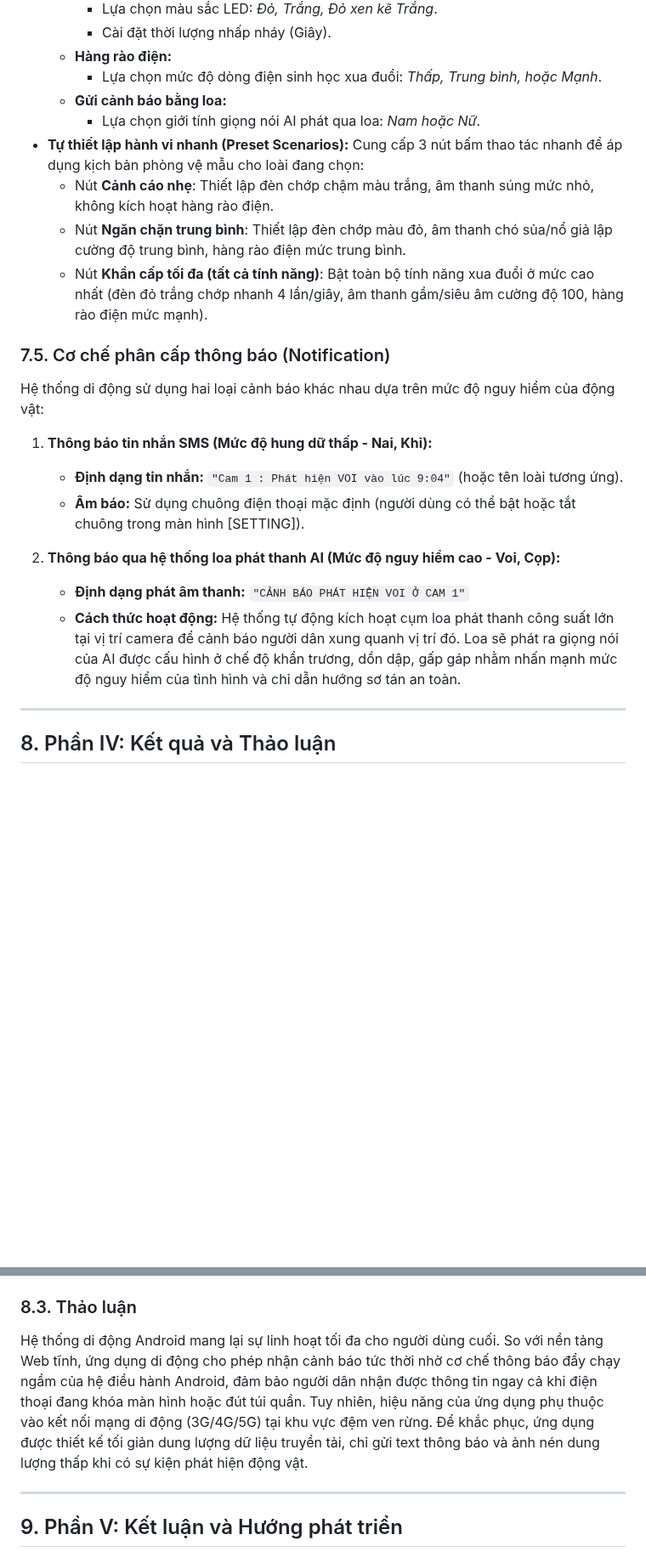
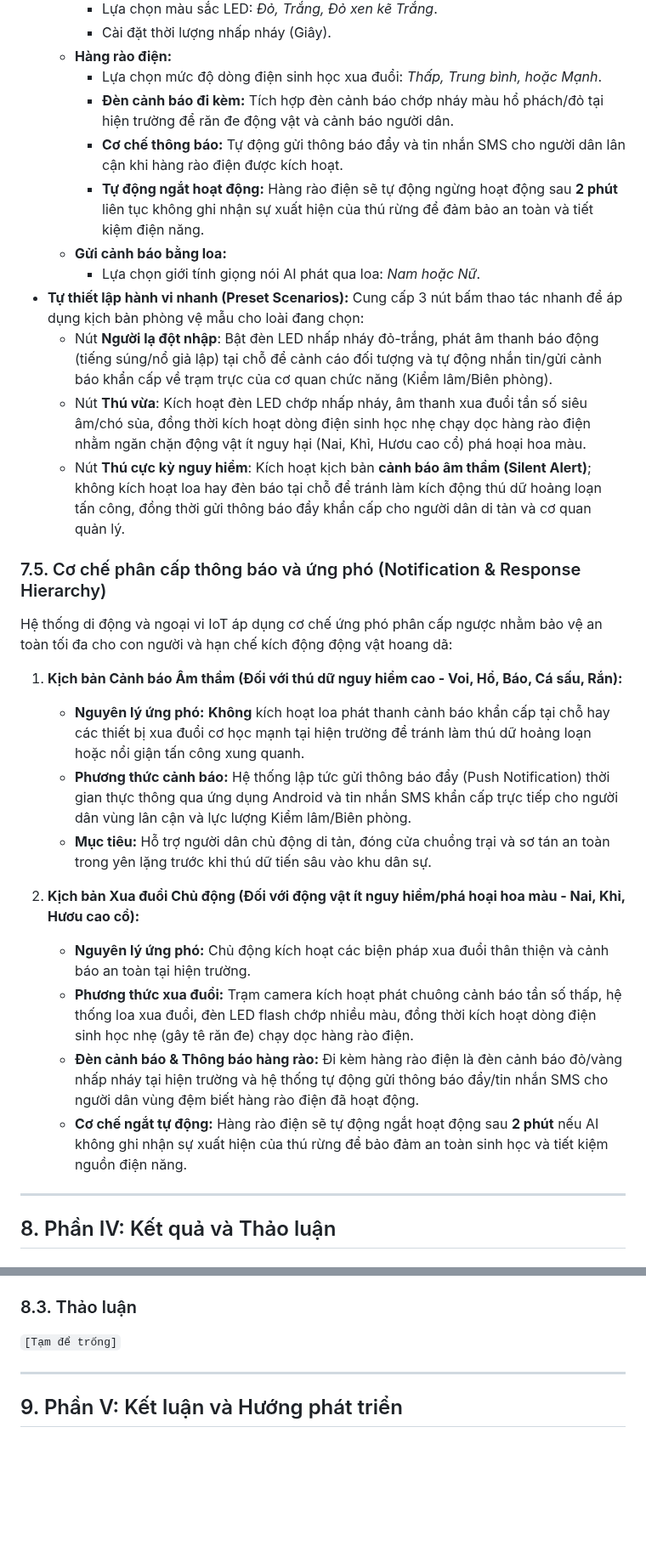
Before and after one commit to trungnguyenthien/Wildlife-Warning-and-Deterrence-System, a Markdown page: outputs/de-tai-nghien-cuu-canh-bao-dong-vat.md, 2 parts joined by grey strips. Shown at 85% size. GitHub-like rendering; blank space fills up the shorter version.

```diff
--- a/outputs/de-tai-nghien-cuu-canh-bao-dong-vat.md
+++ b/outputs/de-tai-nghien-cuu-canh-bao-dong-vat.md
@@ -287,24 +284,30 @@ Màn hình này cho phép người dùng tùy biến và thiết lập trước
     - Cài đặt thời lượng nhấp nháy (Giây).
   - **Hàng rào điện:**
     - Lựa chọn mức độ dòng điện sinh học xua đuổi: _Thấp, Trung bình, hoặc Mạnh_.
+    - **Đèn cảnh báo đi kèm:** Tích hợp đèn cảnh báo chớp nháy màu hổ phách/đỏ tại hiện trường để răn đe động vật và cảnh báo người dân.
+    - **Cơ chế thông báo:** Tự động gửi thông báo đẩy và tin nhắn SMS cho người dân lân cận khi hàng rào điện được kích hoạt.
+    - **Tự động ngắt hoạt động:** Hàng rào điện sẽ tự động ngừng hoạt động sau **2 phút** liên tục không ghi nhận sự xuất hiện của thú rừng để đảm bảo an toàn và tiết kiệm điện năng.
   - **Gửi cảnh báo bằng loa:**
     - Lựa chọn giới tính giọng nói AI phát qua loa: _Nam hoặc Nữ_.
 - **Tự thiết lập hành vi nhanh (Preset Scenarios):** Cung cấp 3 nút bấm thao tác nhanh để áp dụng kịch bản phòng vệ mẫu cho loài đang chọn:
-  - Nút **Cảnh cáo nhẹ**: Thiết lập đèn chớp chậm màu trắng, âm thanh súng mức nhỏ, không kích hoạt hàng rào điện.
-  - Nút **Ngăn chặn trung bình**: Thiết lập đèn chớp màu đỏ, âm thanh chó sủa/nổ giả lập cường độ trung bình, hàng rào điện mức trung bình.
-  - Nút **Khẩn cấp tối đa (tất cả tính năng)**: Bật toàn bộ tính năng xua đuổi ở mức cao nhất (đèn đỏ trắng chớp nhanh 4 lần/giây, âm thanh gầm/siêu âm cường độ 100, hàng rào điện mức mạnh).
+  - Nút **Người lạ đột nhập**: Bật đèn LED nhấp nháy đỏ-trắng, phát âm thanh báo động (tiếng súng/nổ giả lập) tại chỗ để cảnh cáo đối tượng và tự động nhắn tin/gửi cảnh báo khẩn cấp về trạm trực của cơ quan chức năng (Kiểm lâm/Biên phòng).
+  - Nút **Thú vừa**: Kích hoạt đèn LED chớp nhấp nháy, âm thanh xua đuổi tần số siêu âm/chó sủa, đồng thời kích hoạt dòng điện sinh học nhẹ chạy dọc hàng rào điện nhằm ngăn chặn động vật ít nguy hại (Nai, Khỉ, Hươu cao cổ) phá hoại hoa màu.
+  - Nút **Thú cực kỳ nguy hiểm**: Kích hoạt kịch bản **cảnh báo âm thầm (Silent Alert)**; không kích hoạt loa hay đèn báo tại chỗ để tránh làm kích động thú dữ hoảng loạn tấn công, đồng thời gửi thông báo đẩy khẩn cấp cho người dân di tản và cơ quan quản lý.
 
-### 7.5. Cơ chế phân cấp thông báo (Notification)
+### 7.5. Cơ chế phân cấp thông báo và ứng phó (Notification & Response Hierarchy)
 
-Hệ thống di động sử dụng hai loại cảnh báo khác nhau dựa trên mức độ nguy hiểm của động vật:
+Hệ thống di động và ngoại vi IoT áp dụng cơ chế ứng phó phân cấp ngược nhằm bảo vệ an toàn tối đa cho con người và hạn chế kích động động vật hoang dã:
 
-1. **Thông báo tin nhắn SMS (Mức độ hung dữ thấp - Nai, Khỉ):**
-   - **Định dạng tin nhắn:** `"Cam 1 : Phát hiện VOI vào lúc 9:04"` (hoặc tên loài tương ứng).
-   - **Âm báo:** Sử dụng chuông điện thoại mặc định (người dùng có thể bật hoặc tắt chuông trong màn hình [SETTING]).
+1. **Kịch bản Cảnh báo Âm thầm (Đối với thú dữ nguy hiểm cao - Voi, Hổ, Báo, Cá sấu, Rắn):**
+   - **Nguyên lý ứng phó:** **Không** kích hoạt loa phát thanh cảnh báo khẩn cấp tại chỗ hay các thiết bị xua đuổi cơ học mạnh tại hiện trường để tránh làm thú dữ hoảng loạn hoặc nổi giận tấn công xung quanh.
+   - **Phương thức cảnh báo:** Hệ thống lập tức gửi thông báo đẩy (Push Notification) thời gian thực thông qua ứng dụng Android và tin nhắn SMS khẩn cấp trực tiếp cho người dân vùng lân cận và lực lượng Kiểm lâm/Biên phòng.
+   - **Mục tiêu:** Hỗ trợ người dân chủ động di tản, đóng cửa chuồng trại và sơ tán an toàn trong yên lặng trước khi thú dữ tiến sâu vào khu dân sự.
 
-2. **Thông báo qua hệ thống loa phát thanh AI (Mức độ nguy hiểm cao - Voi, Cọp):**
-   - **Định dạng phát âm thanh:** `"CẢNH BÁO PHÁT HIỆN VOI Ở CAM 1"`
-   - **Cách thức hoạt động:** Hệ thống tự động kích hoạt cụm loa phát thanh công suất lớn tại vị trí camera để cảnh báo người dân xung quanh vị trí đó. Loa sẽ phát ra giọng nói của AI được cấu hình ở chế độ khẩn trương, dồn dập, gấp gáp nhằm nhấn mạnh mức độ nguy hiểm của tình hình và chỉ dẫn hướng sơ tán an toàn.
+2. **Kịch bản Xua đuổi Chủ động (Đối với động vật ít nguy hiểm/phá hoại hoa màu - Nai, Khỉ, Hươu cao cổ):**
+   - **Nguyên lý ứng phó:** Chủ động kích hoạt các biện pháp xua đuổi thân thiện và cảnh báo an toàn tại hiện trường.
+   - **Phương thức xua đuổi:** Trạm camera kích hoạt phát chuông cảnh báo tần số thấp, hệ thống loa xua đuổi, đèn LED flash chớp nhiều màu, đồng thời kích hoạt dòng điện sinh học nhẹ (gây tê răn đe) chạy dọc hàng rào điện.
+   - **Đèn cảnh báo & Thông báo hàng rào:** Đi kèm hàng rào điện là đèn cảnh báo đỏ/vàng nhấp nháy tại hiện trường và hệ thống tự động gửi thông báo đẩy/tin nhắn SMS cho người dân vùng đệm biết hàng rào điện đã hoạt động.
+   - **Cơ chế ngắt tự động:** Hàng rào điện sẽ tự động ngắt hoạt động sau **2 phút** nếu AI không ghi nhận sự xuất hiện của thú rừng để bảo đảm an toàn sinh học và tiết kiệm nguồn điện năng.
 
 ---
 
@@ -320,7 +323,7 @@ Hệ thống di động sử dụng hai loại cảnh báo khác nhau dựa trê
 
 ### 8.3. Thảo luận
 
-Hệ thống di động Android mang lại sự linh hoạt tối đa cho người dùng cuối. So với nền tảng Web tĩnh, ứng dụng di động cho phép nhận cảnh báo tức thời nhờ cơ chế thông báo đẩy chạy ngầm của hệ điều hành Android, đảm bảo người dân nhận được thông tin ngay cả khi điện thoại đang khóa màn hình hoặc đút túi quần. Tuy nhiên, hiệu năng của ứng dụng phụ thuộc vào kết nối mạng di động (3G/4G/5G) tại khu vực đệm ven rừng. Để khắc phục, ứng dụng được thiết kế tối giản dung lượng dữ liệu truyền tải, chỉ gửi text thông báo và ảnh nén dung lượng thấp khi có sự kiện phát hiện động vật.
+`[Tạm để trống]`
 
 ---
 
```
Also changed, not shown: other parts of outputs/de-tai-nghien-cuu-canh-bao-dong-vat.md (+16 -34 lines).
